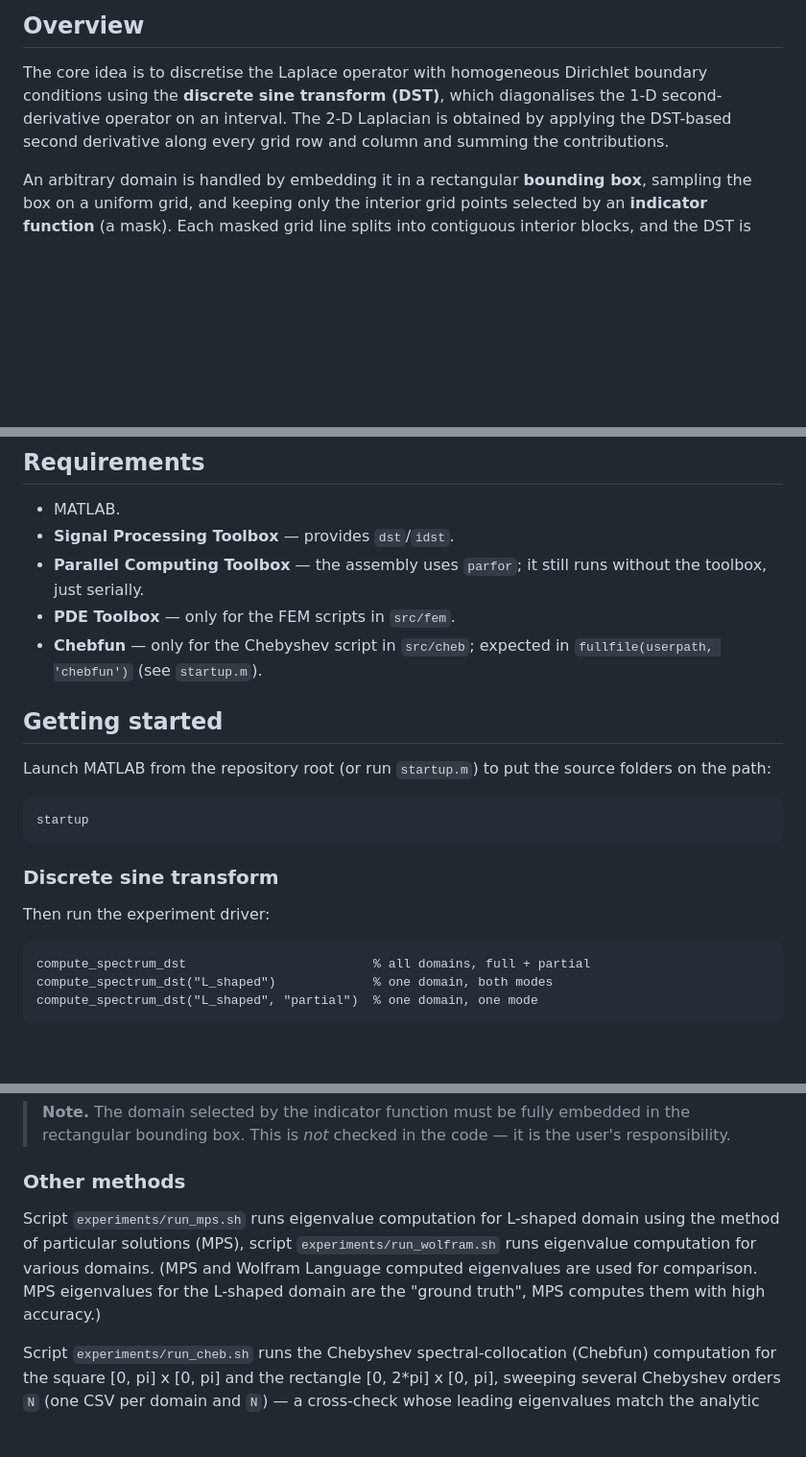
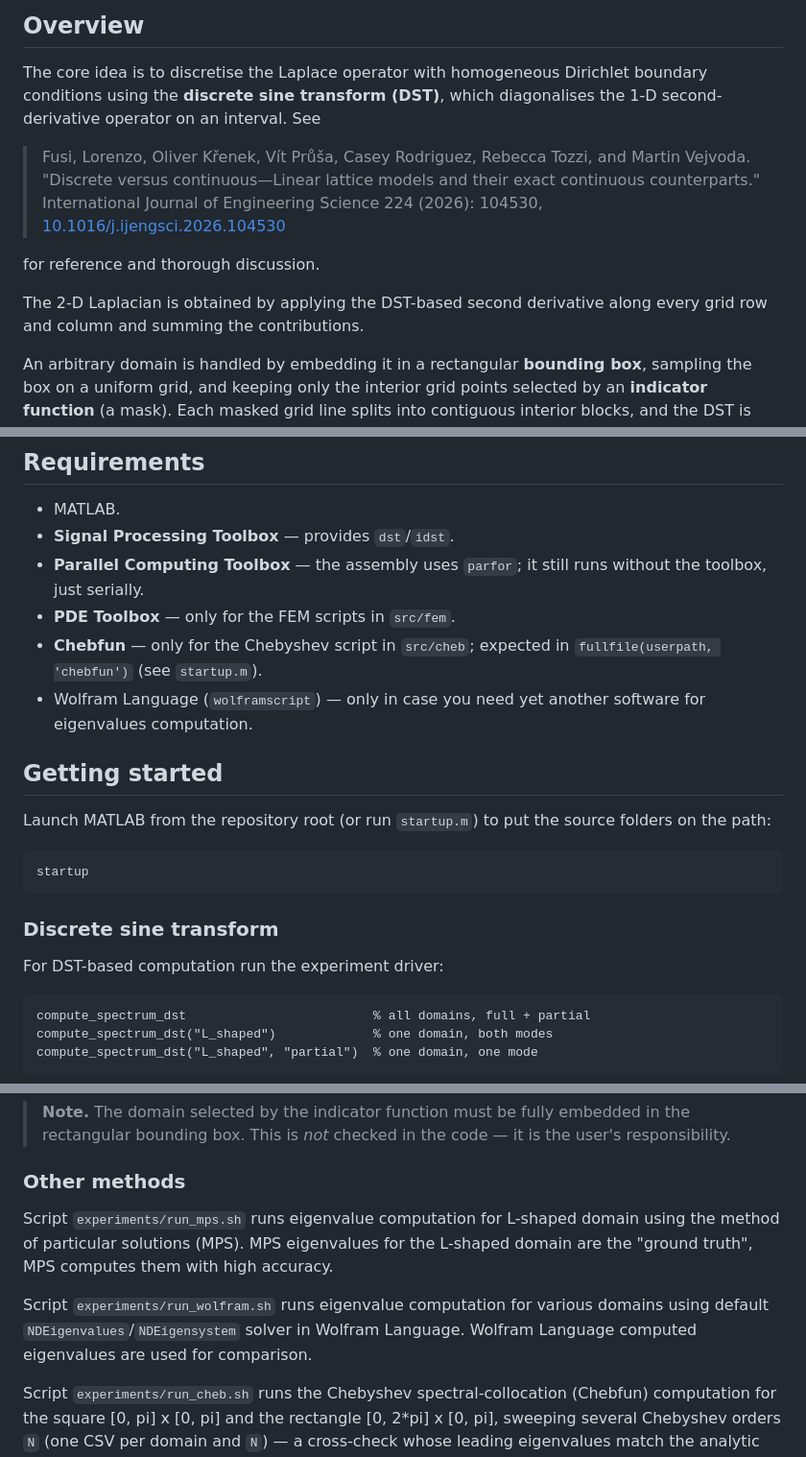
Before and after one commit to vitprusa/eigenvalues-plane-matlab, a Markdown page: README.md, 3 parts joined by grey strips. Shown at 96% size. Drawn GitHub-style; blank space fills up the shorter version.

````diff
--- a/README.md
+++ b/README.md
@@ -8,8 +8,14 @@ two-dimensional domains.
 
 The core idea is to discretise the Laplace operator with homogeneous
 Dirichlet boundary conditions using the **discrete sine transform (DST)**,
-which diagonalises the 1-D second-derivative operator on an interval. The
-2-D Laplacian is obtained by applying the DST-based second derivative along
+which diagonalises the 1-D second-derivative operator on an interval. See
+
+> Fusi, Lorenzo, Oliver Křenek, Vít Průša, Casey Rodriguez, Rebecca Tozzi, and Martin Vejvoda. "Discrete versus continuous—Linear lattice models and their exact continuous counterparts." International Journal of Engineering Science 224 (2026): 104530, [10.1016/j.ijengsci.2026.104530](https://doi.org/10.1016/j.ijengsci.2026.104530)
+
+for reference and thorough discussion.
+
+
+The 2-D Laplacian is obtained by applying the DST-based second derivative along
 every grid row and column and summing the contributions.
 
 An arbitrary domain is handled by embedding it in a rectangular **bounding
@@ -31,6 +37,7 @@ DST results.
 - **PDE Toolbox** — only for the FEM scripts in `src/fem`.
 - **Chebfun** — only for the Chebyshev script in `src/cheb`; expected in
   `fullfile(userpath, 'chebfun')` (see `startup.m`).
+- Wolfram Language (`wolframscript`) — only in case you need yet another software for eigenvalues computation.
 
 ## Getting started
 
@@ -43,7 +50,7 @@ startup
 
 ### Discrete sine transform
 
-Then run the experiment driver:
+For DST-based computation run the experiment driver:
 
 ```matlab
 compute_spectrum_dst                         % all domains, full + partial
@@ -86,8 +93,9 @@ indicator `phi` at the top of each.
 
 ### Other methods
 
-Script `experiments/run_mps.sh` runs eigenvalue computation for L-shaped domain using the method of particular solutions (MPS), script
-`experiments/run_wolfram.sh` runs eigenvalue computation for various domains. (MPS and Wolfram Language computed eigenvalues are used for comparison. MPS eigenvalues for the L-shaped domain are the "ground truth", MPS computes them with high accuracy.)
+Script `experiments/run_mps.sh` runs eigenvalue computation for L-shaped domain using the method of particular solutions (MPS). MPS eigenvalues for the L-shaped domain are the "ground truth", MPS computes them with high accuracy.
+
+Script `experiments/run_wolfram.sh` runs eigenvalue computation for various domains using default `NDEigenvalues`/`NDEigensystem` solver in Wolfram Language. Wolfram Language computed eigenvalues are used for comparison.
 
 Script `experiments/run_cheb.sh` runs the Chebyshev spectral-collocation
 (Chebfun) computation for the square [0, pi] x [0, pi] and the rectangle
````
